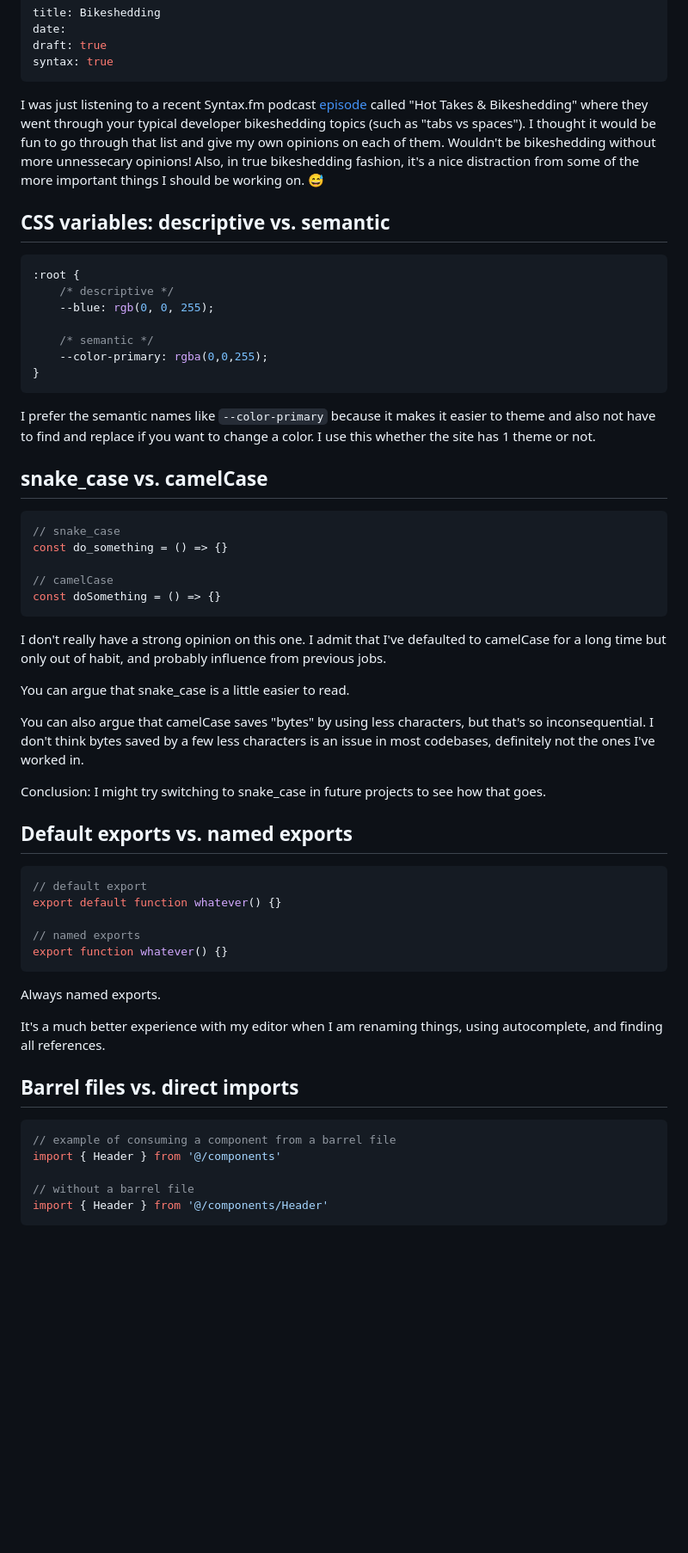
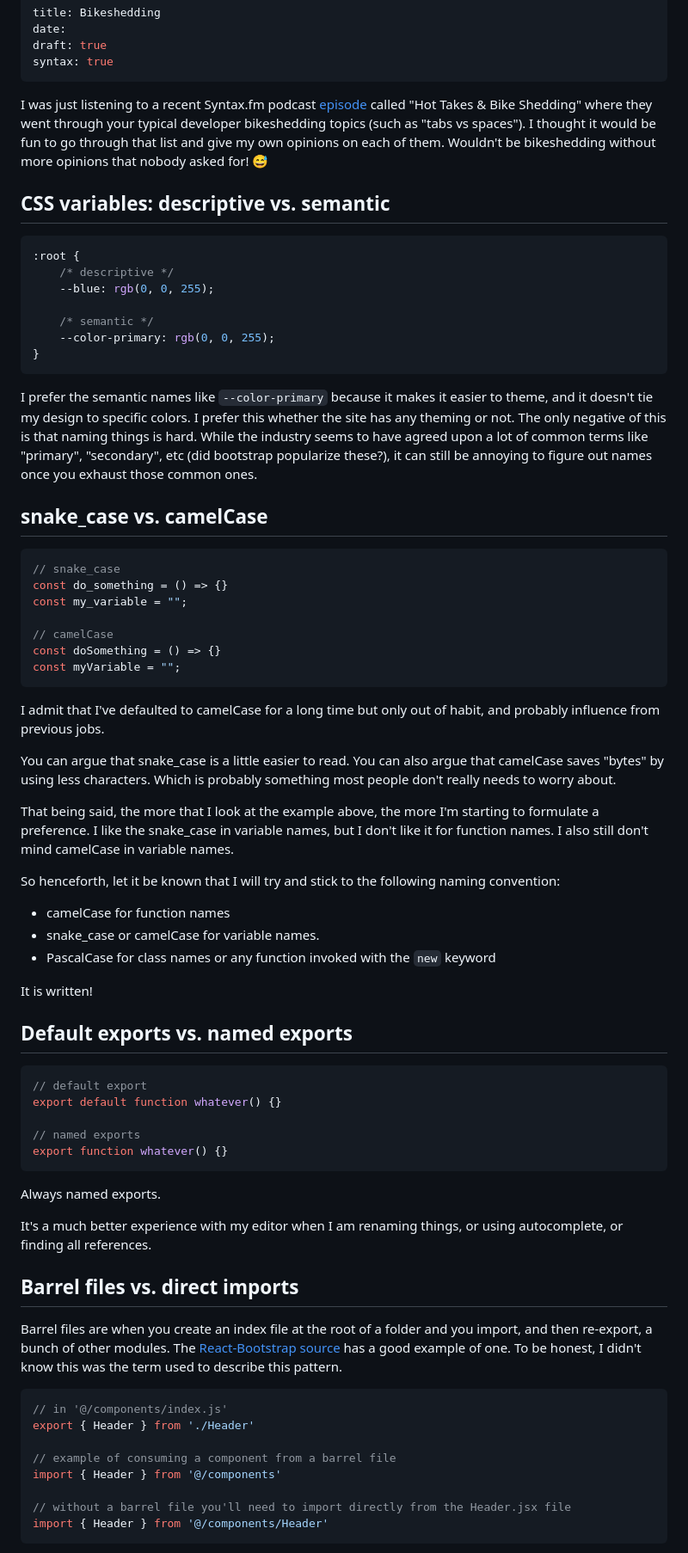
Before and after one commit to FranciscoG/franciscog.github.io, a Markdown page: content/blog/bikeshedding.md, the part around one of its changes. Shown at 86% size. Rendered like a GitHub page; blank space fills up the shorter version.

````diff
--- a/content/blog/bikeshedding.md
+++ b/content/blog/bikeshedding.md
@@ -5,7 +5,7 @@ draft: true
 syntax: true
 ---
 
-I was just listening to a recent Syntax.fm podcast [episode](https://syntax.fm/show/938/hot-takes-bike-shedding) called "Hot Takes & Bikeshedding" where they went through your typical developer bikeshedding topics (such as "tabs vs spaces"). I thought it would be fun to go through that list and give my own opinions on each of them. Wouldn't be bikeshedding without more unnessecary opinions! Also, in true bikeshedding fashion, it's a nice distraction from some of the more important things I should be working on. 😅
+I was just listening to a recent Syntax.fm podcast [episode](https://syntax.fm/show/938/hot-takes-bike-shedding) called "Hot Takes & Bike Shedding" where they went through your typical developer bikeshedding topics (such as "tabs vs spaces"). I thought it would be fun to go through that list and give my own opinions on each of them. Wouldn't be bikeshedding without more opinions that nobody asked for! 😅
 
 ## CSS variables: descriptive vs. semantic
 
@@ -15,29 +15,37 @@ I was just listening to a recent Syntax.fm podcast [episode](https://syntax.fm/s
 	--blue: rgb(0, 0, 255);
 
 	/* semantic */
-	--color-primary: rgba(0,0,255);
+	--color-primary: rgb(0, 0, 255);
 }
 ```
 
-I prefer the semantic names like `--color-primary` because it makes it easier to theme and also not have to find and replace if you want to change a color. I use this whether the site has 1 theme or not.
+I prefer the semantic names like `--color-primary` because it makes it easier to theme, and it doesn't tie my design to specific colors. I prefer this whether the site has any theming or not. The only negative of this is that naming things is hard. While the industry seems to have agreed upon a lot of common terms like "primary", "secondary", etc (did bootstrap popularize these?), it can still be annoying to figure out names once you exhaust those common ones.
 
 ## snake_case vs. camelCase
 
 ```js
 // snake_case
 const do_something = () => {}
+const my_variable = "";
 
 // camelCase
 const doSomething = () => {}
+const myVariable = "";
 ```
 
-I don't really have a strong opinion on this one. I admit that I've defaulted to camelCase for a long time but only out of habit, and probably influence from previous jobs.
+I admit that I've defaulted to camelCase for a long time but only out of habit, and probably influence from previous jobs.
 
-You can argue that snake_case is a little easier to read.
+You can argue that snake_case is a little easier to read. You can also argue that camelCase saves "bytes" by using less characters. Which is probably something most people don't really needs to worry about.
 
-You can also argue that camelCase saves "bytes" by using less characters, but that's so inconsequential. I don't think bytes saved by a few less characters is an issue in most codebases, definitely not the ones I've worked in.
+That being said, the more that I look at the example above, the more I'm starting to formulate a preference. I like the snake_case in variable names, but I don't like it for function names. I also still don't mind camelCase in variable names.
 
-Conclusion: I might try switching to snake_case in future projects to see how that goes.
+So henceforth, let it be known that I will try and stick to the following naming convention:
+
+- camelCase for function names
+- snake_case or camelCase for variable names.
+- PascalCase for class names or any function invoked with the `new` keyword
+
+It is written!
 
 ## Default exports vs. named exports
 
@@ -51,15 +59,20 @@ export function whatever() {}
 
 Always named exports.
 
-It's a much better experience with my editor when I am renaming things, using autocomplete, and finding all references.
+It's a much better experience with my editor when I am renaming things, or using autocomplete, or finding all references.
 
 ## Barrel files vs. direct imports
 
+Barrel files are when you create an index file at the root of a folder and you import, and then re-export, a bunch of other modules. The [React-Bootstrap source](https://github.com/react-bootstrap/react-bootstrap/blob/v2.10.10/src/index.tsx) has a good example of one. To be honest, I didn't know this was the term used to describe this pattern.
+
 ```js
+// in '@/components/index.js'
+export { Header } from './Header'
+
 // example of consuming a component from a barrel file
 import { Header } from '@/components'
 
-// without a barrel file
+// without a barrel file you'll need to import directly from the Header.jsx file
 import { Header } from '@/components/Header'
 ```
 
````
Also changed, not shown: other parts of content/blog/bikeshedding.md (+93 -22 lines).
